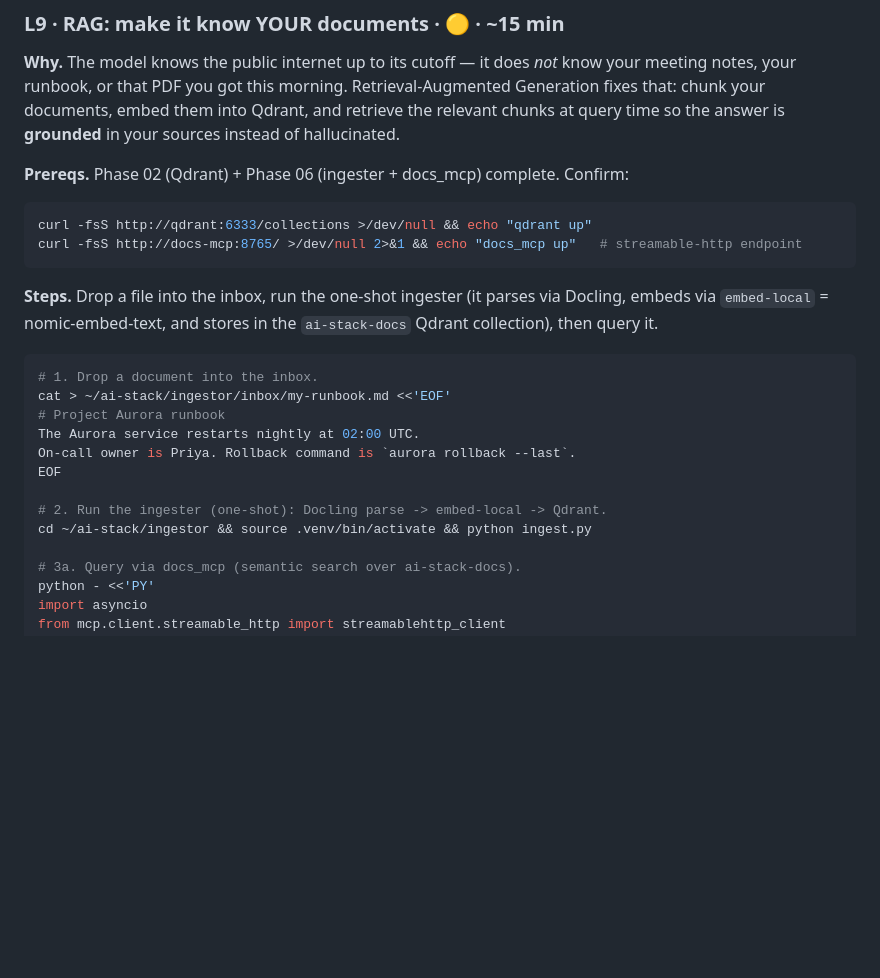
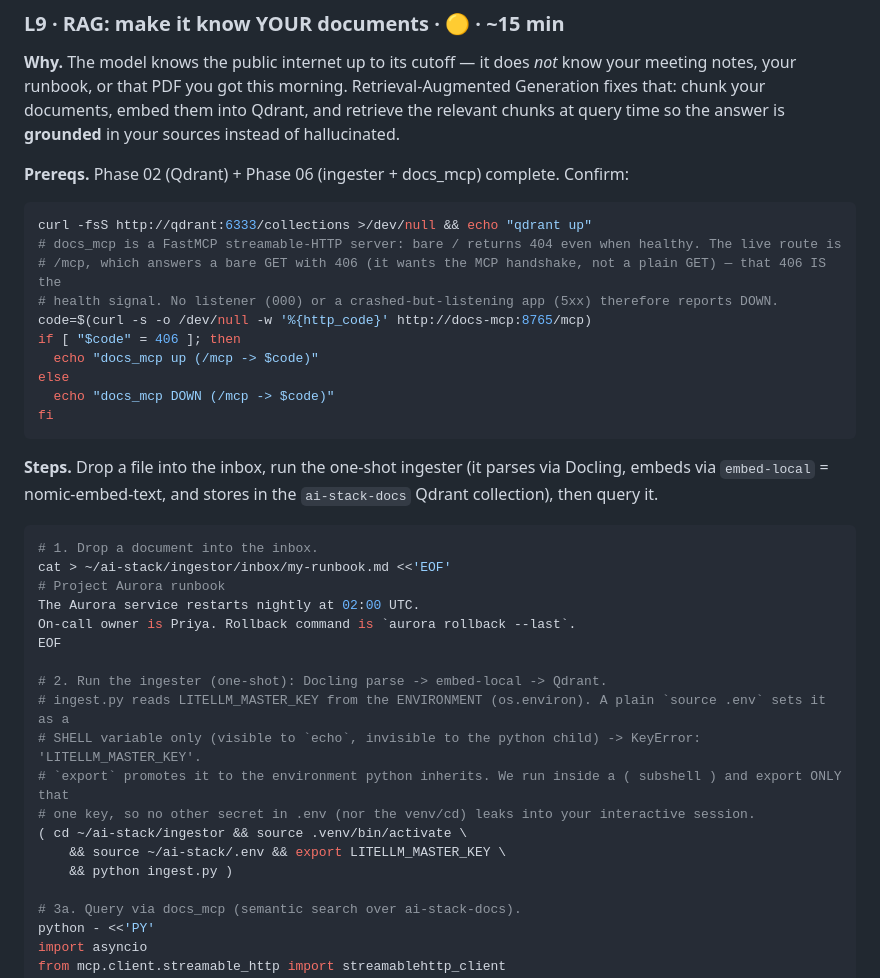
Before and after one commit to mayssamj/versatile-ai-stack, a Markdown page: doc/TUTORIAL.md, the part around the change. Rendered like a GitHub page; blank space fills up the shorter version.

Commit message:
fix(tutorial): correct L9 RAG docs_mcp health check + ingest .env load
Two copy-paste commands in doc/TUTORIAL.md L9 were broken:

1. docs_mcp health check used `curl -fsS http://docs-mcp:8765/` — but a healthy
   FastMCP streamable-HTTP server returns 404 at `/` (the real route is `/mcp`),
   and `-f` fails on 4xx, so it could never print "up". Now probes `/mcp` and
   treats the verified-healthy 406 as up; no-listener (000) and 5xx report DOWN.

2. `python ingest.py` died with KeyError: 'LITELLM_MASTER_KEY' — ingest.py reads
   it from os.environ, but the tutorial never exported `.env` (it stores the key
   unexported, so it was a shell var invisible to the python child). Now runs in
   a ( subshell ) and exports only that one key — no secret leaks into the
   interactive shell (verified: python sees the key but not GITHUB_TOKEN).

Two-reviewer gate (adversarial + quality) caught a BLOCKER in the first draft
(`set -a; source .env` permanently exported ALL .env secrets into the shell).
Every command verified live on-host.

Co-Authored-By: Claude Opus 4.8 (1M context) <noreply@anthropic.com>

````diff
--- a/doc/TUTORIAL.md
+++ b/doc/TUTORIAL.md
@@ -433,7 +433,15 @@ PY
 
 ```bash
 curl -fsS http://qdrant:6333/collections >/dev/null && echo "qdrant up"
-curl -fsS http://docs-mcp:8765/ >/dev/null 2>&1 && echo "docs_mcp up"   # streamable-http endpoint
+# docs_mcp is a FastMCP streamable-HTTP server: bare / returns 404 even when healthy. The live route is
+# /mcp, which answers a bare GET with 406 (it wants the MCP handshake, not a plain GET) — that 406 IS the
+# health signal. No listener (000) or a crashed-but-listening app (5xx) therefore reports DOWN.
+code=$(curl -s -o /dev/null -w '%{http_code}' http://docs-mcp:8765/mcp)
+if [ "$code" = 406 ]; then
+  echo "docs_mcp up (/mcp -> $code)"
+else
+  echo "docs_mcp DOWN (/mcp -> $code)"
+fi
 ```
 
 **Steps.** Drop a file into the inbox, run the one-shot ingester (it parses via Docling, embeds via `embed-local` = nomic-embed-text, and stores in the `ai-stack-docs` Qdrant collection), then query it.
@@ -447,7 +455,13 @@ On-call owner is Priya. Rollback command is `aurora rollback --last`.
 EOF
 
 # 2. Run the ingester (one-shot): Docling parse -> embed-local -> Qdrant.
-cd ~/ai-stack/ingestor && source .venv/bin/activate && python ingest.py
+# ingest.py reads LITELLM_MASTER_KEY from the ENVIRONMENT (os.environ). A plain `source .env` sets it as a
+# SHELL variable only (visible to `echo`, invisible to the python child) -> KeyError: 'LITELLM_MASTER_KEY'.
+# `export` promotes it to the environment python inherits. We run inside a ( subshell ) and export ONLY that
+# one key, so no other secret in .env (nor the venv/cd) leaks into your interactive session.
+( cd ~/ai-stack/ingestor && source .venv/bin/activate \
+    && source ~/ai-stack/.env && export LITELLM_MASTER_KEY \
+    && python ingest.py )
 
 # 3a. Query via docs_mcp (semantic search over ai-stack-docs).
 python - <<'PY'
````
